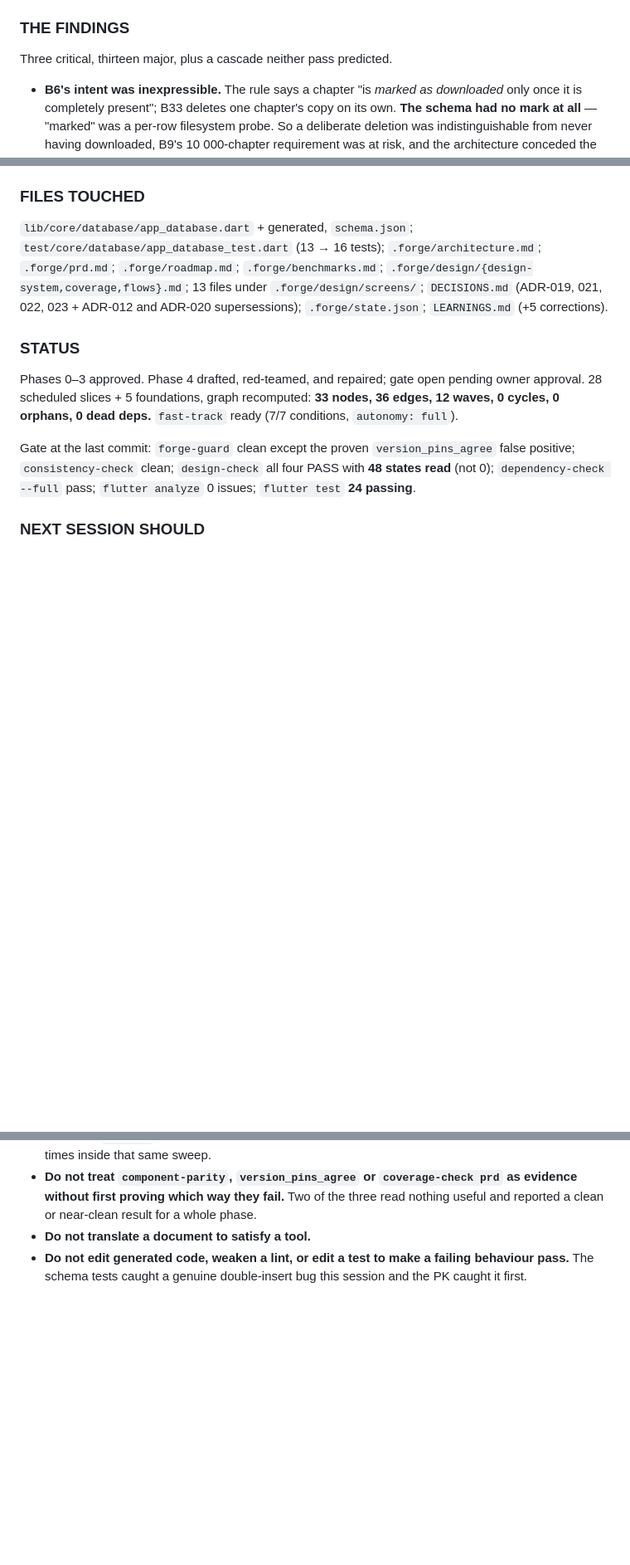
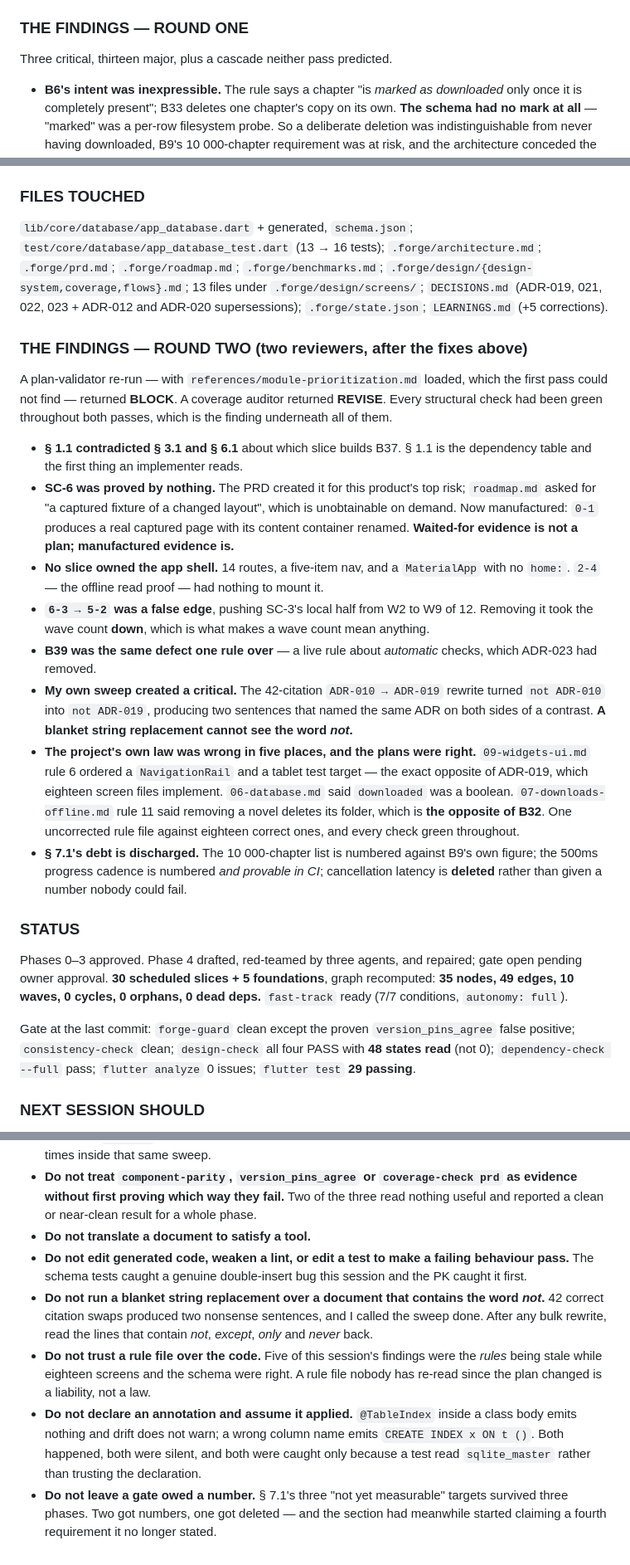
Before and after one commit to shipclean-app/lumen_tale, a Markdown page: SESSION_LOG.md, 3 parts joined by grey strips. Shown at 83% size. GitHub-like rendering; blank space fills up the shorter version.

Commit message:
docs(log): Session 5 round two — the rules were stale, not the plans
Five of the round-two findings were the project's own rule files
contradicting the code that eighteen screens and the schema already
implemented. Records that as a class, alongside the sweep that broke two
sentences by not seeing the word *not*, and the two silent annotation
traps that only a test reading sqlite_master could catch.

Adds six instructions to NEXT SESSION SHOULD NOT, all of them earned
today rather than anticipated.

```diff
--- a/SESSION_LOG.md
+++ b/SESSION_LOG.md
@@ -297,7 +297,7 @@ Phases 0–3 approved. `architecture.md` drafted with 29 slices + 5 foundations,
 - **Royal Road / Novel Fire search reachability unmeasured.** v1 claims genre browsing for all three sites and search for none.
 - **`architecture.md` remains `draft`.** The gate is not closed and the owner has not approved it.
 
-### THE FINDINGS
+### THE FINDINGS — ROUND ONE
 
 Three critical, thirteen major, plus a cascade neither pass predicted.
 
@@ -312,11 +312,24 @@ Three critical, thirteen major, plus a cascade neither pass predicted.
 
 `lib/core/database/app_database.dart` + generated, `schema.json`; `test/core/database/app_database_test.dart` (13 → 16 tests); `.forge/architecture.md`; `.forge/prd.md`; `.forge/roadmap.md`; `.forge/benchmarks.md`; `.forge/design/{design-system,coverage,flows}.md`; 13 files under `.forge/design/screens/`; `DECISIONS.md` (ADR-019, 021, 022, 023 + ADR-012 and ADR-020 supersessions); `.forge/state.json`; `LEARNINGS.md` (+5 corrections).
 
+### THE FINDINGS — ROUND TWO (two reviewers, after the fixes above)
+
+A plan-validator re-run — with `references/module-prioritization.md` loaded, which the first pass could not find — returned **BLOCK**. A coverage auditor returned **REVISE**. Every structural check had been green throughout both passes, which is the finding underneath all of them.
+
+- **§ 1.1 contradicted § 3.1 and § 6.1** about which slice builds B37. § 1.1 is the dependency table and the first thing an implementer reads.
+- **SC-6 was proved by nothing.** The PRD created it for this product's top risk; `roadmap.md` asked for "a captured fixture of a changed layout", which is unobtainable on demand. Now manufactured: `0-1` produces a real captured page with its content container renamed. **Waited-for evidence is not a plan; manufactured evidence is.**
+- **No slice owned the app shell.** 14 routes, a five-item nav, and a `MaterialApp` with no `home:`. `2-4` — the offline read proof — had nothing to mount it.
+- **`6-3 → 5-2` was a false edge**, pushing SC-3's local half from W2 to W9 of 12. Removing it took the wave count **down**, which is what makes a wave count mean anything.
+- **B39 was the same defect one rule over** — a live rule about *automatic* checks, which ADR-023 had removed.
+- **My own sweep created a critical.** The 42-citation `ADR-010 → ADR-019` rewrite turned `not ADR-010` into `not ADR-019`, producing two sentences that named the same ADR on both sides of a contrast. **A blanket string replacement cannot see the word *not*.**
+- **The project's own law was wrong in five places, and the plans were right.** `09-widgets-ui.md` rule 6 ordered a `NavigationRail` and a tablet test target — the exact opposite of ADR-019, which eighteen screen files implement. `06-database.md` said `downloaded` was a boolean. `07-downloads-offline.md` rule 11 said removing a novel deletes its folder, which is **the opposite of B32**. One uncorrected rule file against eighteen correct ones, and every check green throughout.
+- **§ 7.1's debt is discharged.** The 10 000-chapter list is numbered against B9's own figure; the 500ms progress cadence is numbered *and provable in CI*; cancellation latency is **deleted** rather than given a number nobody could fail.
+
 ### STATUS
 
-Phases 0–3 approved. Phase 4 drafted, red-teamed, and repaired; gate open pending owner approval. 28 scheduled slices + 5 foundations, graph recomputed: **33 nodes, 36 edges, 12 waves, 0 cycles, 0 orphans, 0 dead deps.** `fast-track` ready (7/7 conditions, `autonomy: full`).
+Phases 0–3 approved. Phase 4 drafted, red-teamed by three agents, and repaired; gate open pending owner approval. **30 scheduled slices + 5 foundations**, graph recomputed: **35 nodes, 49 edges, 10 waves, 0 cycles, 0 orphans, 0 dead deps.** `fast-track` ready (7/7 conditions, `autonomy: full`).
 
-Gate at the last commit: `forge-guard` clean except the proven `version_pins_agree` false positive; `consistency-check` clean; `design-check` all four PASS with **48 states read** (not 0); `dependency-check --full` pass; `flutter analyze` 0 issues; `flutter test` **24 passing**.
+Gate at the last commit: `forge-guard` clean except the proven `version_pins_agree` false positive; `consistency-check` clean; `design-check` all four PASS with **48 states read** (not 0); `dependency-check --full` pass; `flutter analyze` 0 issues; `flutter test` **29 passing**.
 
 ### NEXT SESSION SHOULD
 
@@ -335,3 +348,7 @@ Gate at the last commit: `forge-guard` clean except the proven `version_pins_agr
 - **Do not treat `component-parity`, `version_pins_agree` or `coverage-check prd` as evidence without first proving which way they fail.** Two of the three read nothing useful and reported a clean or near-clean result for a whole phase.
 - **Do not translate a document to satisfy a tool.**
 - **Do not edit generated code, weaken a lint, or edit a test to make a failing behaviour pass.** The schema tests caught a genuine double-insert bug this session and the PK caught it first.
+- **Do not run a blanket string replacement over a document that contains the word *not*.** 42 correct citation swaps produced two nonsense sentences, and I called the sweep done. After any bulk rewrite, read the lines that contain *not*, *except*, *only* and *never* back.
+- **Do not trust a rule file over the code.** Five of this session's findings were the *rules* being stale while eighteen screens and the schema were right. A rule file nobody has re-read since the plan changed is a liability, not a law.
+- **Do not declare an annotation and assume it applied.** `@TableIndex` inside a class body emits nothing and drift does not warn; a wrong column name emits `CREATE INDEX x ON t ()`. Both happened, both were silent, and both were caught only because a test read `sqlite_master` rather than trusting the declaration.
+- **Do not leave a gate owed a number.** § 7.1's three "not yet measurable" targets survived three phases. Two got numbers, one got deleted — and the section had meanwhile started claiming a fourth requirement it no longer stated.
```
